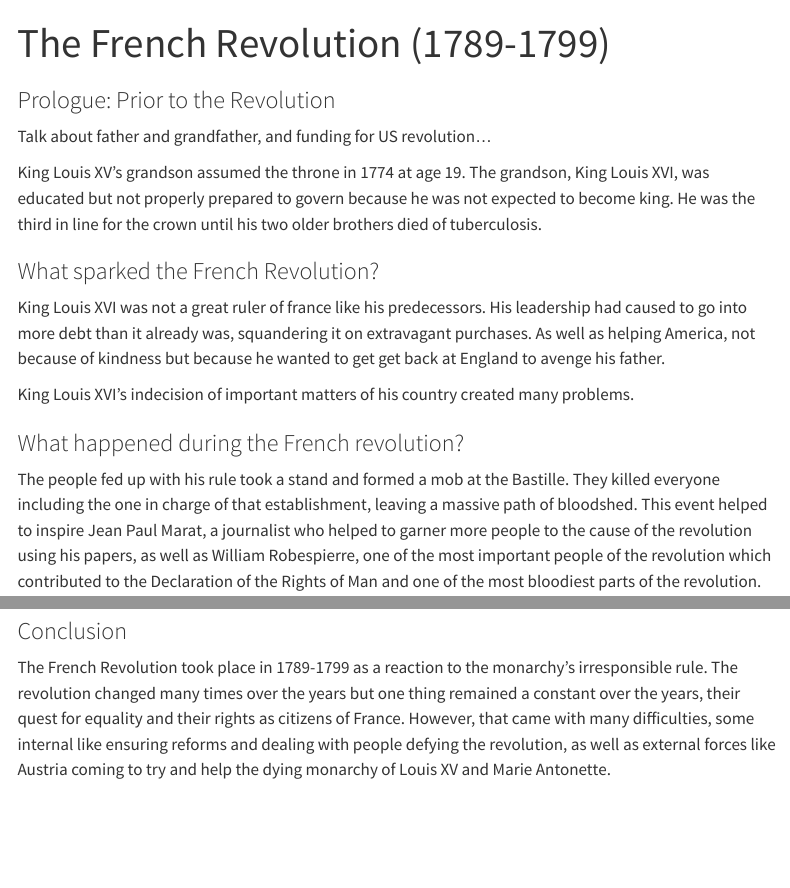
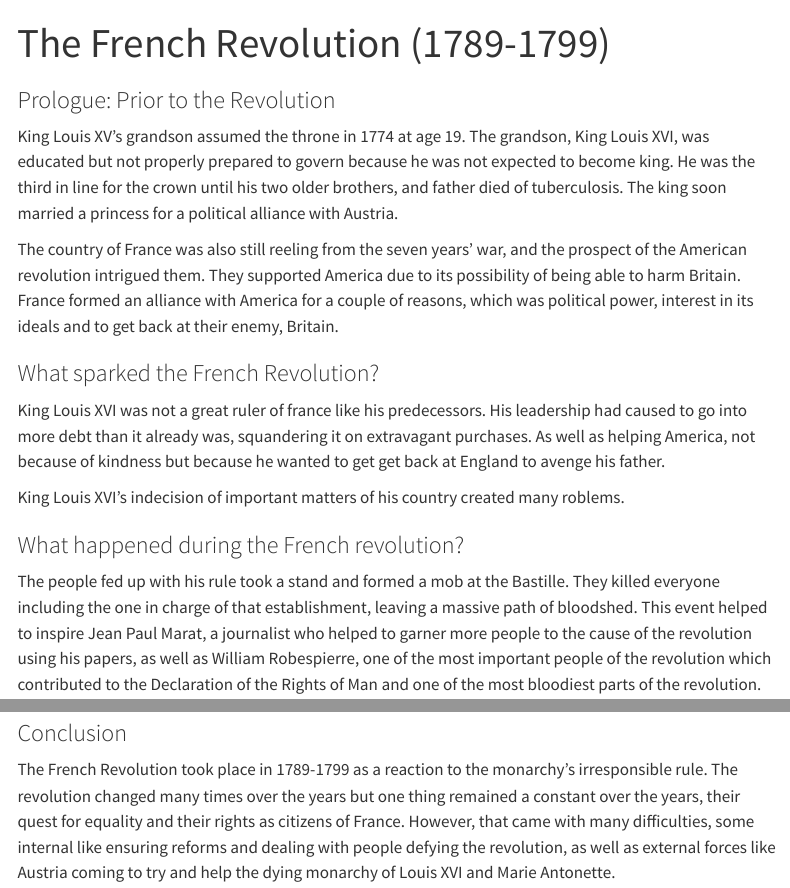
Before and after one commit to Mackenzie-S-Hernandez/Mackenzie-S-Hernandez.github.io, a Quarto document (index.qmd): the page in a window 1100 px wide, from its top, and a second part further down, joined at a grey line. Rendered offline with R 4.5, knitr and Pandoc in place of Quarto, with nearby package versions; menus at the side of the page are left out.

Commit message:
edited the background

```diff
--- a/index.qmd
+++ b/index.qmd
@@ -4,16 +4,15 @@ title: "The French Revolution (1789-1799)"
 
 ### Prologue: Prior to the Revolution
 
-Talk about father and grandfather, and funding for US revolution...
+King Louis XV's grandson assumed the throne in 1774 at age 19. The grandson, King Louis XVI, was educated but not properly prepared to govern because he was not expected to become king. He was the third in line for the crown until his two older brothers, and father died of tuberculosis. The king soon married a princess for a political alliance with Austria.
 
-King Louis XV's grandson assumed the throne in 1774 at age 19. The grandson, King Louis XVI, was educated but not properly prepared to govern because he was not expected to become king. He was the third in line for the crown until his two older brothers died of tuberculosis.
+The country of France was also still reeling from the seven years' war, and the prospect of the American revolution intrigued them. They supported America due to its possibility of being able to harm Britain. France formed an alliance with America for a couple of reasons, which was political power, interest in its ideals and to get back at their enemy, Britain.
 
 ### What sparked the French Revolution?
 
 King Louis XVI was not a great ruler of france like his predecessors. His leadership had caused to go into more debt than it already was, squandering it on extravagant purchases. As well as helping America, not because of kindness but because he wanted to get get back at England to avenge his father.
 
-King Louis XVI's indecision of important matters of his country created many problems.
-
+King Louis XVI's indecision of important matters of his country created many roblems.
 
 ### What happened during the French revolution?
 
@@ -36,4 +35,4 @@ The French revolution...
 
 ### Conclusion
 
-The French Revolution took place in 1789-1799 as a reaction to the monarchy's irresponsible rule. The revolution changed many times over the years but one thing remained a constant over the years, their quest for equality and their rights as citizens of France. However, that came with many difficulties, some internal like ensuring reforms and dealing with people defying the revolution, as well as external forces like Austria coming to try and help the dying monarchy of Louis XV and Marie Antonette.
+The French Revolution took place in 1789-1799 as a reaction to the monarchy's irresponsible rule. The revolution changed many times over the years but one thing remained a constant over the years, their quest for equality and their rights as citizens of France. However, that came with many difficulties, some internal like ensuring reforms and dealing with people defying the revolution, as well as external forces like Austria coming to try and help the dying monarchy of Louis XVI and Marie Antonette.
```
Also changed, not shown: .quarto/idx/index.qmd.json, docs/search.json, 2 other files.
